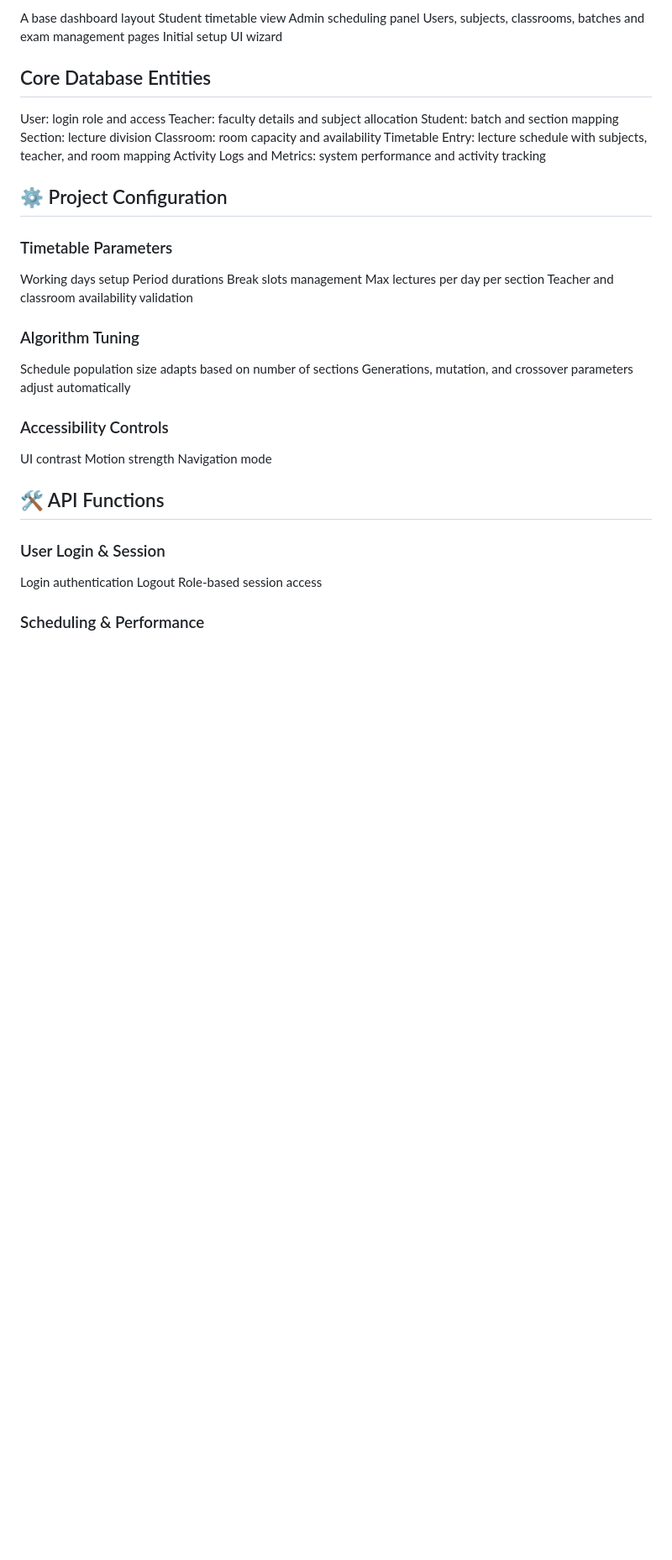
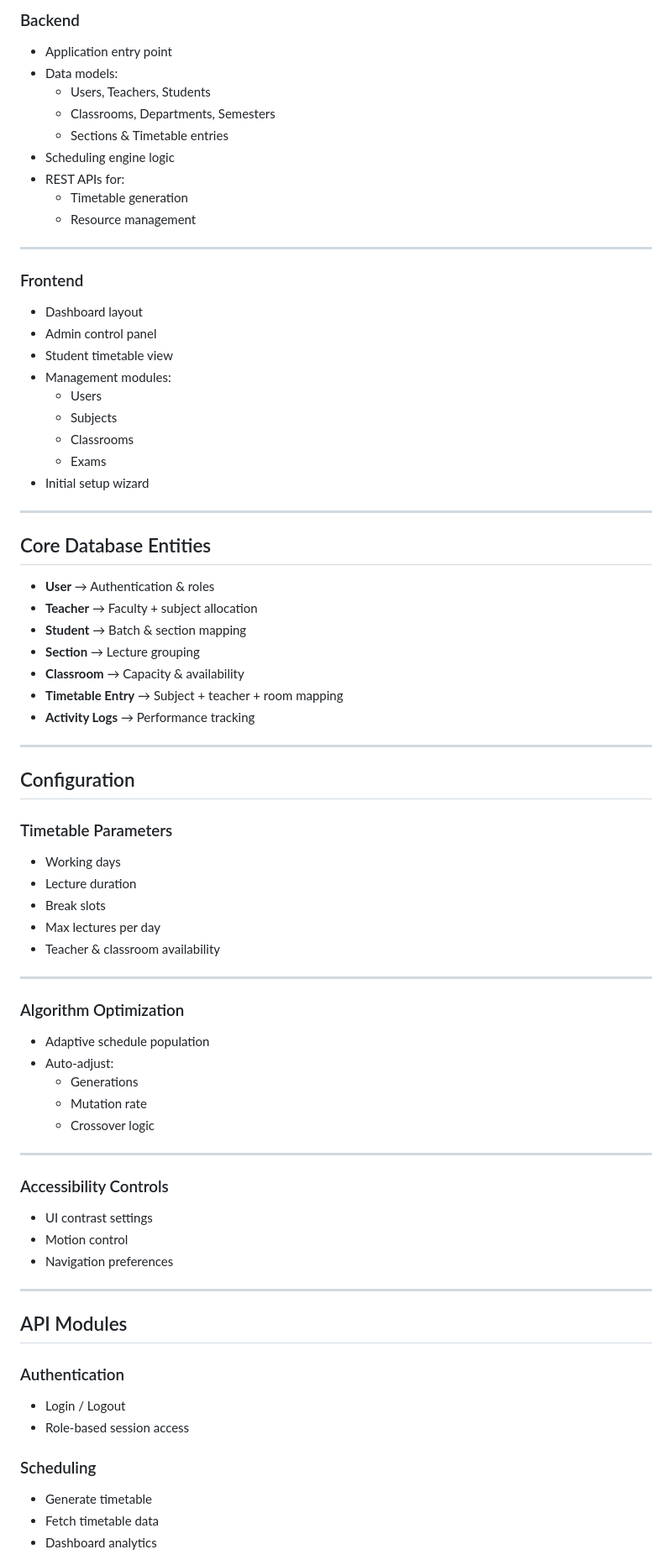
Before and after one commit to Akhilesh2509/smart_classroom_timetable_scheduler, a Markdown page: README.md, the part around one of its changes. Shown at 84% size. Drawn GitHub-style; blank space fills up the shorter version.

```diff
--- a/README.md
+++ b/README.md
@@ -71,46 +76,76 @@ API routing for timetable generation and resource handling
 
-A base dashboard layout
-Student timetable view
-Admin scheduling panel
-Users, subjects, classrooms, batches and exam management pages
-Initial setup UI wizard
+### Backend
+- Application entry point
+- Data models:
+  - Users, Teachers, Students
+  - Classrooms, Departments, Semesters
+  - Sections & Timetable entries
+- Scheduling engine logic
+- REST APIs for:
+  - Timetable generation
+  - Resource management
+
+---
+
+### Frontend
+- Dashboard layout
+- Admin control panel
+- Student timetable view
+- Management modules:
+  - Users
+  - Subjects
+  - Classrooms
+  - Exams
+- Initial setup wizard
+
+---
 
 ## Core Database Entities
+- **User** → Authentication & roles
+- **Teacher** → Faculty + subject allocation
+- **Student** → Batch & section mapping
+- **Section** → Lecture grouping
+- **Classroom** → Capacity & availability
+- **Timetable Entry** → Subject + teacher + room mapping
+- **Activity Logs** → Performance tracking
 
-User: login role and access
-Teacher: faculty details and subject allocation
-Student: batch and section mapping
-Section: lecture division
-Classroom: room capacity and availability
-Timetable Entry: lecture schedule with subjects, teacher, and room mapping
-Activity Logs and Metrics: system performance and activity tracking
+---
 
-## ⚙ Project Configuration
+## Configuration
+
 ### Timetable Parameters
+- Working days
+- Lecture duration
+- Break slots
+- Max lectures per day
+- Teacher & classroom availability
 
-Working days setup
-Period durations
-Break slots management
-Max lectures per day per section
-Teacher and classroom availability validation
+---
 
-### Algorithm Tuning
+### Algorithm Optimization
+- Adaptive schedule population
+- Auto-adjust:
+  - Generations
+  - Mutation rate
+  - Crossover logic
 
-Schedule population size adapts based on number of sections
-Generations, mutation, and crossover parameters adjust automatically
+---
 
 ### Accessibility Controls
+- UI contrast settings
+- Motion control
+- Navigation preferences
 
-UI contrast
-Motion strength
-Navigation mode
+---
 
-## 🛠 API Functions
-### User Login & Session
+## API Modules
 
-Login authentication
-Logout
-Role-based session access
+### Authentication
+- Login / Logout
+- Role-based session access
 
-### Scheduling & Performance
+### Scheduling
+- Generate timetable
+- Fetch timetable data
+- Dashboard analytics
 
```
Also changed, not shown: other parts of README.md (+117 -94 lines).
